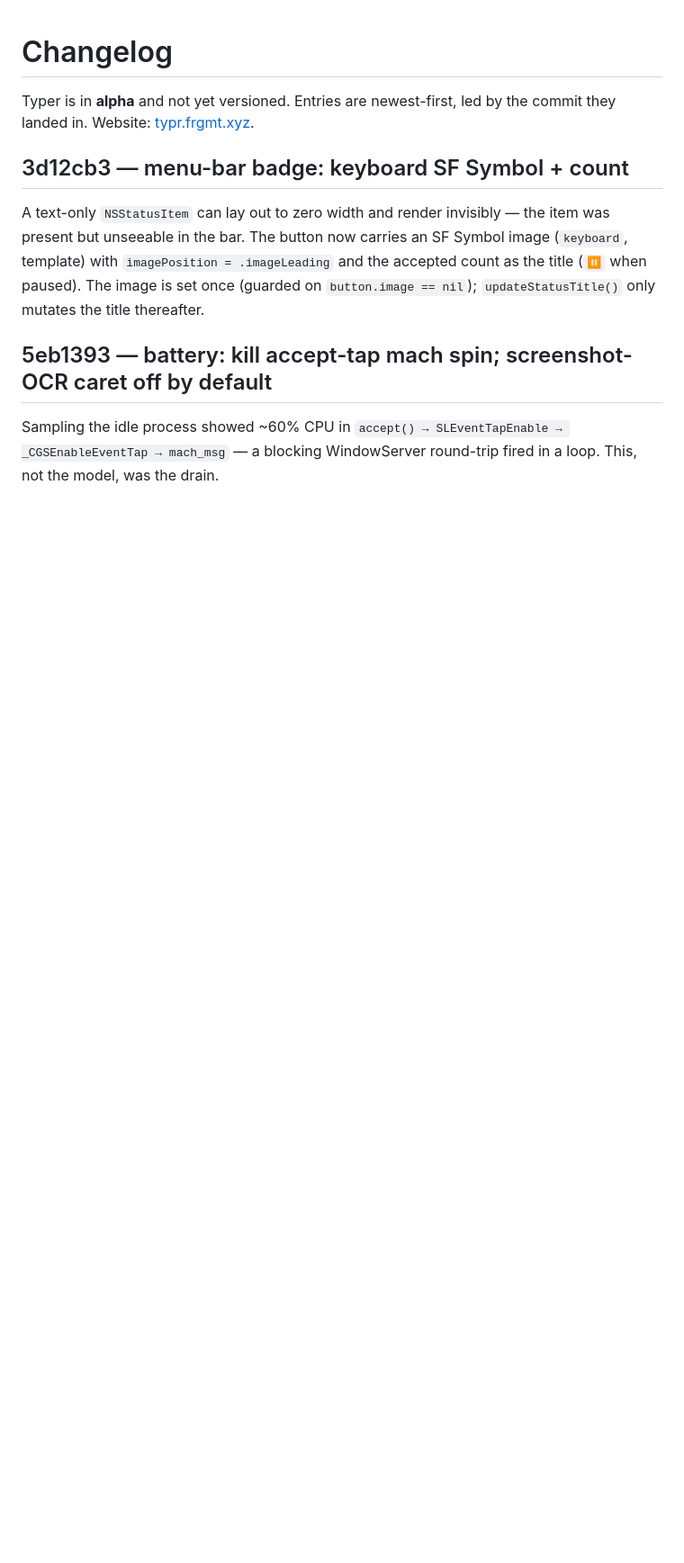
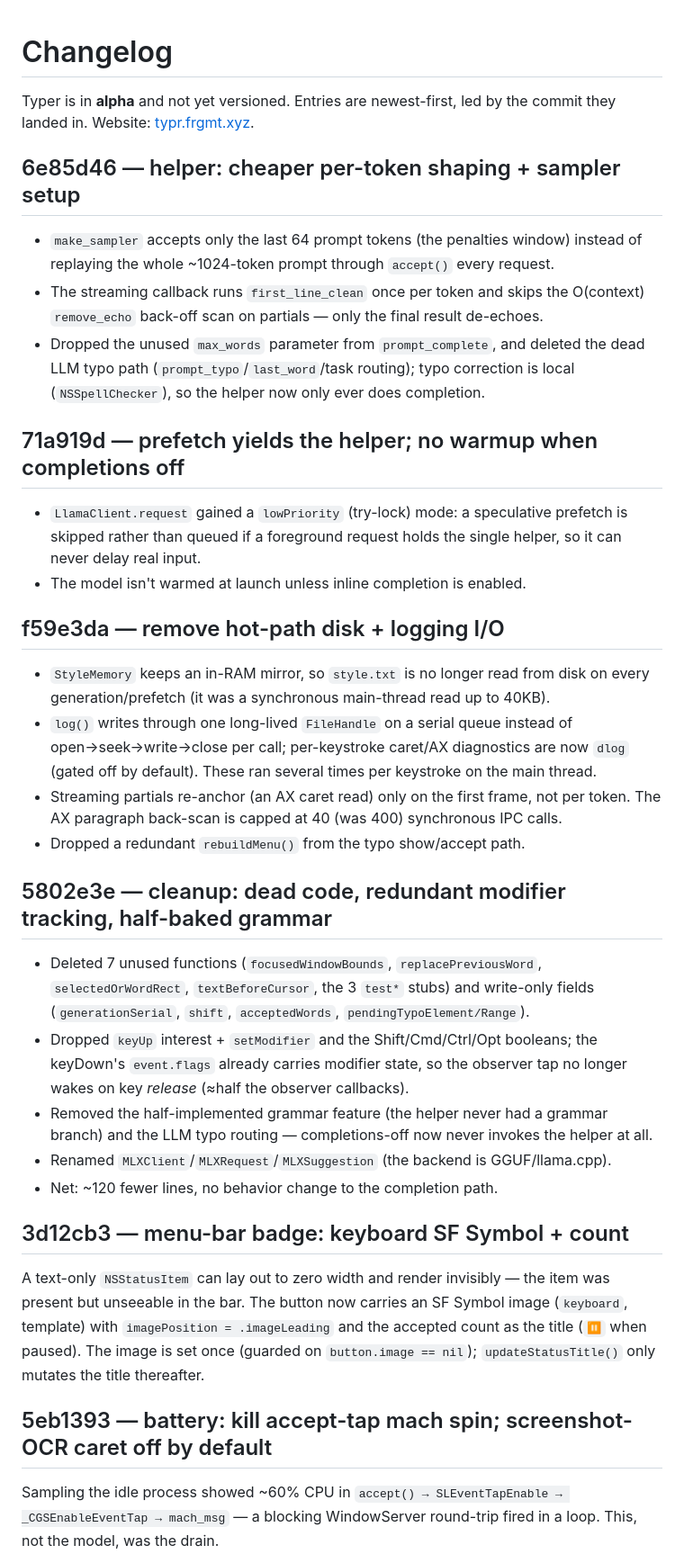
Before and after one commit to Tintin0/typer, a Markdown page: CHANGELOG.md, the part around the change. Shown at 90% size. Drawn GitHub-style; blank space fills up the shorter version.

Commit message:
changelog: efficiency + cleanup pass

```diff
--- a/CHANGELOG.md
+++ b/CHANGELOG.md
@@ -2,6 +2,47 @@
 
 Typer is in **alpha** and not yet versioned. Entries are newest-first, led by the
 commit they landed in. Website: [typr.frgmt.xyz](https://typr.frgmt.xyz).
+
+## 6e85d46 — helper: cheaper per-token shaping + sampler setup
+
+- `make_sampler` accepts only the last 64 prompt tokens (the penalties window) instead
+  of replaying the whole ~1024-token prompt through `accept()` every request.
+- The streaming callback runs `first_line_clean` once per token and skips the
+  O(context) `remove_echo` back-off scan on partials — only the final result de-echoes.
+- Dropped the unused `max_words` parameter from `prompt_complete`, and deleted the
+  dead LLM typo path (`prompt_typo`/`last_word`/task routing); typo correction is local
+  (`NSSpellChecker`), so the helper now only ever does completion.
+
+## 71a919d — prefetch yields the helper; no warmup when completions off
+
+- `LlamaClient.request` gained a `lowPriority` (try-lock) mode: a speculative prefetch
+  is skipped rather than queued if a foreground request holds the single helper, so it
+  can never delay real input.
+- The model isn't warmed at launch unless inline completion is enabled.
+
+## f59e3da — remove hot-path disk + logging I/O
+
+- `StyleMemory` keeps an in-RAM mirror, so `style.txt` is no longer read from disk on
+  every generation/prefetch (it was a synchronous main-thread read up to 40KB).
+- `log()` writes through one long-lived `FileHandle` on a serial queue instead of
+  open→seek→write→close per call; per-keystroke caret/AX diagnostics are now `dlog`
+  (gated off by default). These ran several times per keystroke on the main thread.
+- Streaming partials re-anchor (an AX caret read) only on the first frame, not per
+  token. The AX paragraph back-scan is capped at 40 (was 400) synchronous IPC calls.
+- Dropped a redundant `rebuildMenu()` from the typo show/accept path.
+
+## 5802e3e — cleanup: dead code, redundant modifier tracking, half-baked grammar
+
+- Deleted 7 unused functions (`focusedWindowBounds`, `replacePreviousWord`,
+  `selectedOrWordRect`, `textBeforeCursor`, the 3 `test*` stubs) and write-only fields
+  (`generationSerial`, `shift`, `acceptedWords`, `pendingTypoElement/Range`).
+- Dropped `keyUp` interest + `setModifier` and the Shift/Cmd/Ctrl/Opt booleans; the
+  keyDown's `event.flags` already carries modifier state, so the observer tap no longer
+  wakes on key *release* (≈half the observer callbacks).
+- Removed the half-implemented grammar feature (the helper never had a grammar branch)
+  and the LLM typo routing — completions-off now never invokes the helper at all.
+- Renamed `MLXClient`/`MLXRequest`/`MLXSuggestion` (the backend is GGUF/llama.cpp).
+- Net: ~120 fewer lines, no behavior change to the completion path.
 
 ## 3d12cb3 — menu-bar badge: keyboard SF Symbol + count
 
```
